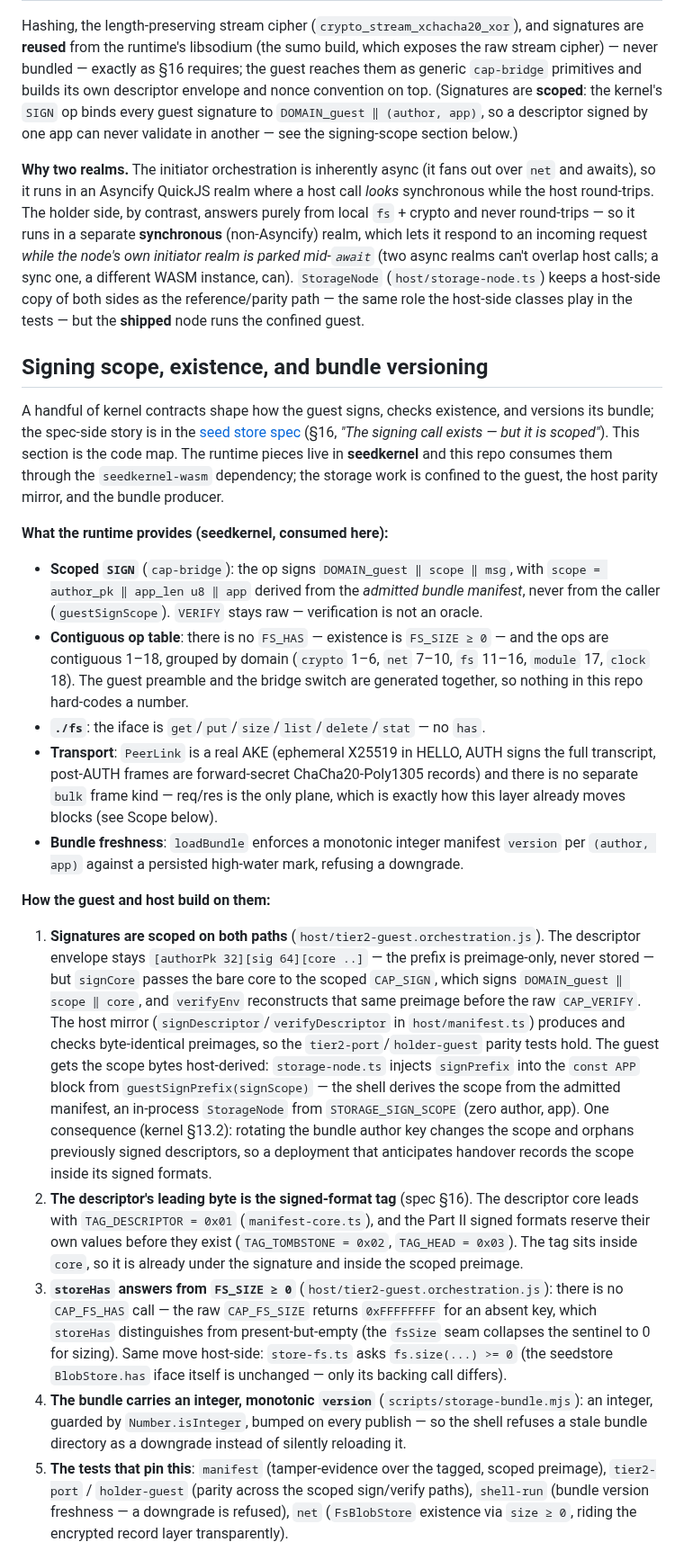
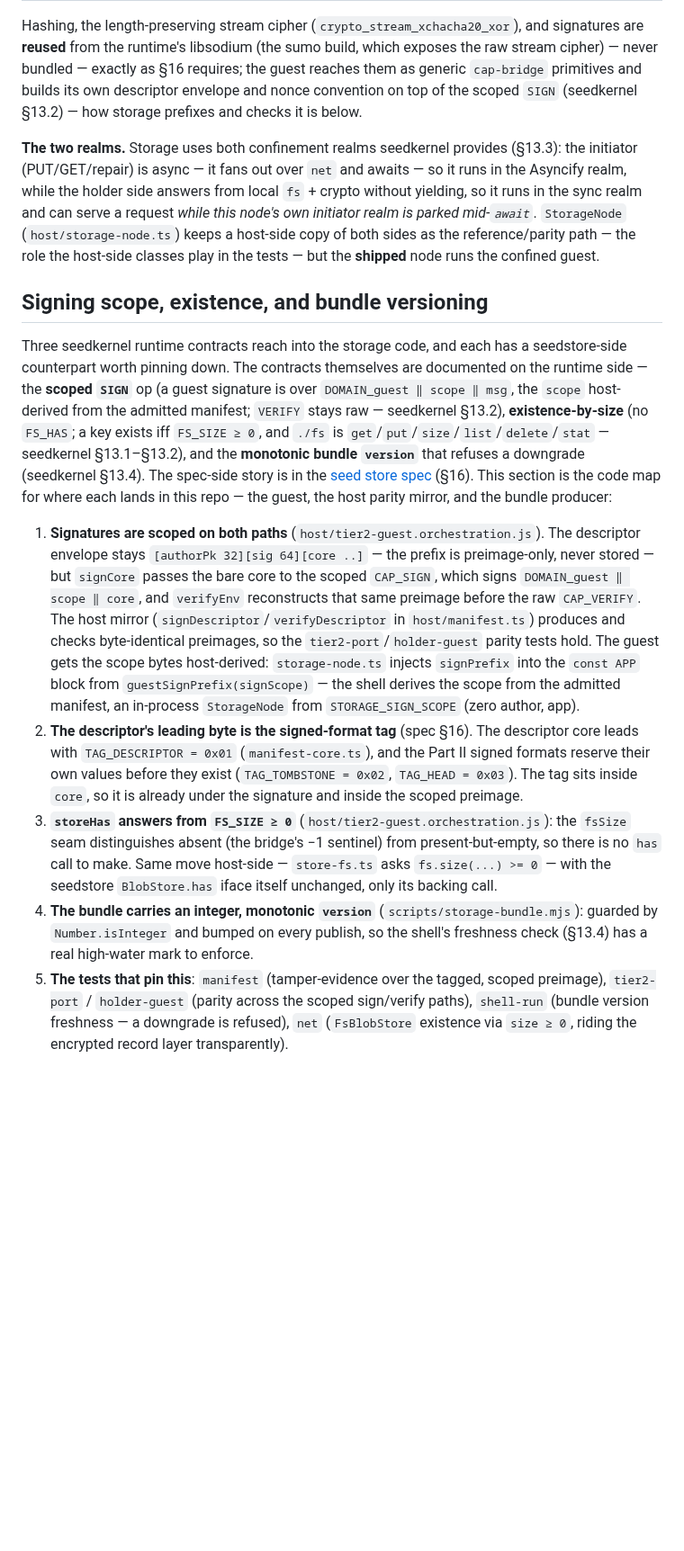
Before and after one commit to arj03/seedstore, a Markdown page: WASM/README.md, the part around one of its changes. Shown at 90% size. Drawn GitHub-style; blank space fills up the shorter version.

Commit message:
Tighten this so we don't repeat what is in seedkernel README

```diff
--- a/WASM/README.md
+++ b/WASM/README.md
@@ -54,52 +54,31 @@ Hashing, the length-preserving stream cipher (`crypto_stream_xchacha20_xor`),
 and signatures are **reused** from the runtime's libsodium (the sumo build, which
 exposes the raw stream cipher) — never bundled — exactly as §16 requires; the
 guest reaches them as generic `cap-bridge` primitives and builds its own
-descriptor envelope and nonce convention on top. (Signatures are **scoped**: the
-kernel's `SIGN` op binds every guest signature to `DOMAIN_guest ‖ (author, app)`,
-so a descriptor signed by one app can never validate in another — see the
-signing-scope section below.)
+descriptor envelope and nonce convention on top of the scoped `SIGN`
+(seedkernel §13.2) — how storage prefixes and checks it is below.
 
-**Why two realms.** The initiator orchestration is inherently async (it fans out
-over `net` and awaits), so it runs in an Asyncify QuickJS realm where a host call
-*looks* synchronous while the host round-trips. The holder side, by contrast,
-answers purely from local `fs` + crypto and never round-trips — so it runs in a
-separate **synchronous** (non-Asyncify) realm, which lets it respond to an
-incoming request *while the node's own initiator realm is parked mid-`await`* (two
-async realms can't overlap host calls; a sync one, a different WASM instance,
-can). `StorageNode` (`host/storage-node.ts`) keeps a host-side copy of both sides
-as the reference/parity path — the same role the host-side classes play in the
-tests — but the **shipped** node runs the confined guest.
+**The two realms.** Storage uses both confinement realms seedkernel provides
+(§13.3): the initiator (PUT/GET/repair) is async — it fans out over `net` and
+awaits — so it runs in the Asyncify realm, while the holder side answers from
+local `fs` + crypto without yielding, so it runs in the sync realm and can serve
+a request *while this node's own initiator realm is parked mid-`await`*.
+`StorageNode` (`host/storage-node.ts`) keeps a host-side copy of both sides as
+the reference/parity path — the role the host-side classes play in the tests —
+but the **shipped** node runs the confined guest.
 
 ## Signing scope, existence, and bundle versioning
 
-A handful of kernel contracts shape how the guest signs, checks existence, and
-versions its bundle; the spec-side story is in the
-[seed store spec](../README.md) (§16, *"The signing call exists — but it is
-scoped"*). This section is the code map. The runtime pieces live in
-**seedkernel** and this repo consumes them through the `seedkernel-wasm`
-dependency; the storage work is confined to the guest, the host parity mirror,
-and the bundle producer.
-
-**What the runtime provides (seedkernel, consumed here):**
-
-- **Scoped `SIGN`** (`cap-bridge`): the op signs `DOMAIN_guest ‖ scope ‖ msg`,
-  with `scope = author_pk ‖ app_len u8 ‖ app` derived from the *admitted bundle
-  manifest*, never from the caller (`guestSignScope`). `VERIFY` stays raw —
-  verification is not an oracle.
-- **Contiguous op table**: there is no `FS_HAS` — existence is `FS_SIZE ≥ 0` —
-  and the ops are contiguous 1–18, grouped by domain (`crypto` 1–6, `net` 7–10,
-  `fs` 11–16, `module` 17, `clock` 18). The guest preamble and the bridge switch
-  are generated together, so nothing in this repo hard-codes a number.
-- **`./fs`**: the iface is `get`/`put`/`size`/`list`/`delete`/`stat` — no `has`.
-- **Transport**: `PeerLink` is a real AKE (ephemeral X25519 in HELLO, AUTH signs
-  the full transcript, post-AUTH frames are forward-secret ChaCha20-Poly1305
-  records) and there is no separate `bulk` frame kind — req/res is the only
-  plane, which is exactly how this layer already moves blocks (see Scope below).
-- **Bundle freshness**: `loadBundle` enforces a monotonic integer manifest
-  `version` per `(author, app)` against a persisted high-water mark, refusing a
-  downgrade.
-
-**How the guest and host build on them:**
+Three seedkernel runtime contracts reach into the storage code, and each has a
+seedstore-side counterpart worth pinning down. The contracts themselves are
+documented on the runtime side — the **scoped `SIGN`** op (a guest signature is
+over `DOMAIN_guest ‖ scope ‖ msg`, the `scope` host-derived from the admitted
+manifest; `VERIFY` stays raw — seedkernel §13.2), **existence-by-size** (no
+`FS_HAS`; a key exists iff `FS_SIZE ≥ 0`, and `./fs` is
+`get`/`put`/`size`/`list`/`delete`/`stat` — seedkernel §13.1–§13.2), and the
+**monotonic bundle `version`** that refuses a downgrade (seedkernel §13.4). The
+spec-side story is in the [seed store spec](../README.md) (§16). This section is
+the code map for where each lands in this repo — the guest, the host parity
+mirror, and the bundle producer:
 
 1. **Signatures are scoped on both paths**
    (`host/tier2-guest.orchestration.js`). The descriptor envelope stays
@@ -113,25 +92,21 @@ and the bundle producer.
    injects `signPrefix` into the `const APP` block from
    `guestSignPrefix(signScope)` — the shell derives the scope from the admitted
    manifest, an in-process `StorageNode` from `STORAGE_SIGN_SCOPE` (zero author,
-   app). One consequence (kernel §13.2): rotating the bundle author key changes
-   the scope and orphans previously signed descriptors, so a deployment that
-   anticipates handover records the scope inside its signed formats.
+   app).
 2. **The descriptor's leading byte is the signed-format tag** (spec §16). The
    descriptor core leads with `TAG_DESCRIPTOR = 0x01` (`manifest-core.ts`), and
    the Part II signed formats reserve their own values before they exist
    (`TAG_TOMBSTONE = 0x02`, `TAG_HEAD = 0x03`). The tag sits inside `core`, so
    it is already under the signature and inside the scoped preimage.
 3. **`storeHas` answers from `FS_SIZE ≥ 0`**
-   (`host/tier2-guest.orchestration.js`): there is no `CAP_FS_HAS` call — the
-   raw `CAP_FS_SIZE` returns `0xFFFFFFFF` for an absent key, which `storeHas`
-   distinguishes from present-but-empty (the `fsSize` seam collapses the sentinel
-   to 0 for sizing). Same move host-side: `store-fs.ts` asks `fs.size(...) >= 0`
-   (the seedstore `BlobStore.has` iface itself is unchanged — only its backing
-   call differs).
+   (`host/tier2-guest.orchestration.js`): the `fsSize` seam distinguishes absent
+   (the bridge's −1 sentinel) from present-but-empty, so there is no `has` call
+   to make. Same move host-side — `store-fs.ts` asks `fs.size(...) >= 0` — with
+   the seedstore `BlobStore.has` iface itself unchanged, only its backing call.
 4. **The bundle carries an integer, monotonic `version`**
-   (`scripts/storage-bundle.mjs`): an integer, guarded by `Number.isInteger`,
-   bumped on every publish — so the shell refuses a stale bundle directory as a
-   downgrade instead of silently reloading it.
+   (`scripts/storage-bundle.mjs`): guarded by `Number.isInteger` and bumped on
+   every publish, so the shell's freshness check (§13.4) has a real high-water
+   mark to enforce.
 5. **The tests that pin this**: `manifest` (tamper-evidence over the tagged,
    scoped preimage), `tier2-port` / `holder-guest` (parity across the scoped
    sign/verify paths), `shell-run` (bundle version freshness — a downgrade is
```
Also changed, not shown: other parts of WASM/README.md (+7 -6 lines).
